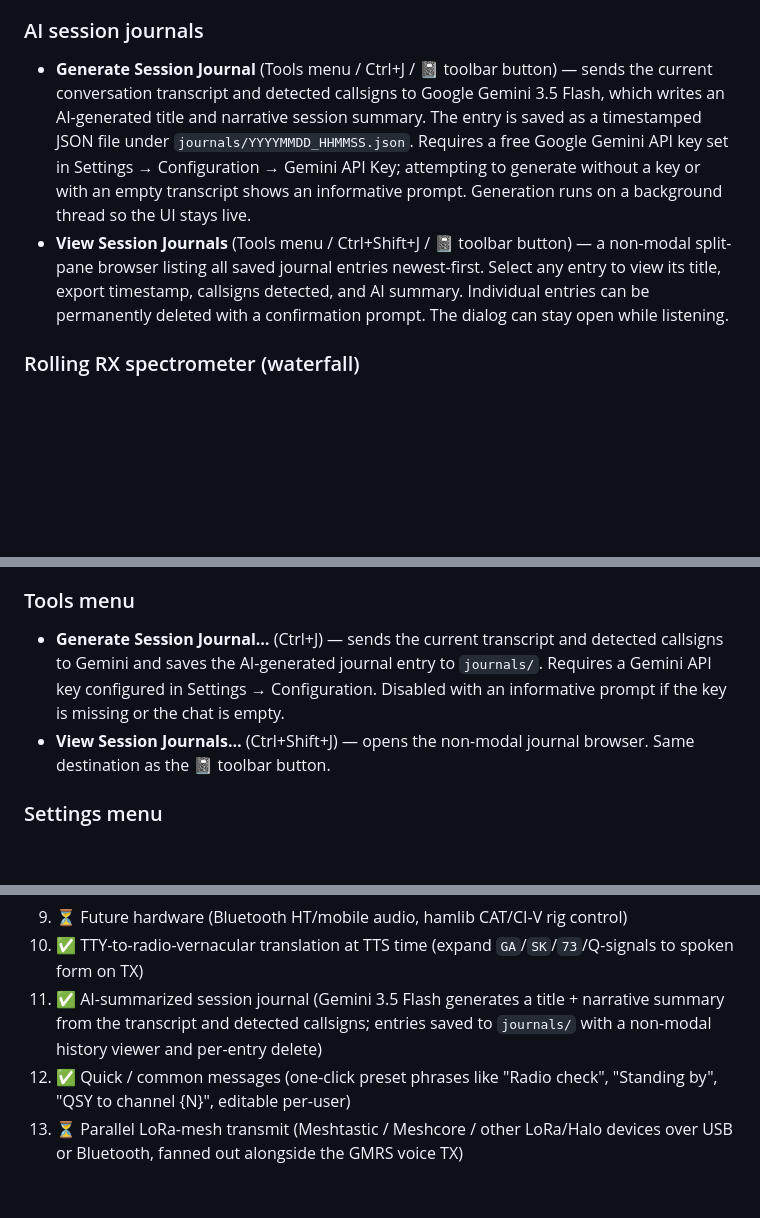
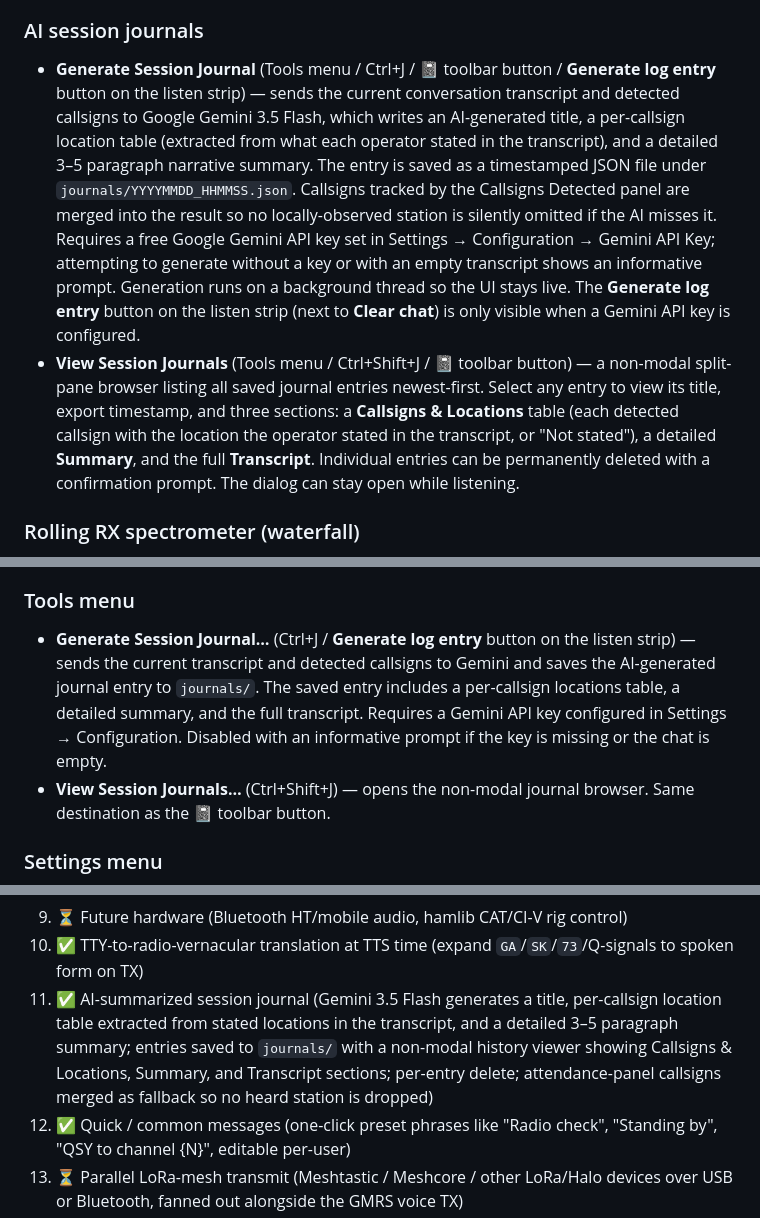
Before and after one commit to Xpiatio/GMRS-TTY, a Markdown page: README.md, 3 parts joined by grey strips. Rendered like a GitHub page; blank space fills up the shorter version.

Commit message:
docs: update README for enriched journal entry format
Document the new per-callsign Locations table, detailed 3-5 paragraph
summary, and full Transcript sections in the journal detail view. Add
the Generate log entry listen-strip button to all relevant sections
(feature intro, chat-surface description, Tools menu, roadmap).

Co-Authored-By: Claude Sonnet 4.6 <noreply@anthropic.com>

```diff
--- a/README.md
+++ b/README.md
@@ -20,8 +20,8 @@ Cross-platform desktop app built with **Python + PySide6**, fully offline, with
 - Drops short blips (<400 ms) and common Whisper hallucinations on silence.
 
 ### AI session journals
-- **Generate Session Journal** (Tools menu / Ctrl+J / 📓 toolbar button) — sends the current conversation transcript and detected callsigns to Google Gemini 3.5 Flash, which writes an AI-generated title and narrative session summary. The entry is saved as a timestamped JSON file under `journals/YYYYMMDD_HHMMSS.json`. Requires a free Google Gemini API key set in Settings → Configuration → Gemini API Key; attempting to generate without a key or with an empty transcript shows an informative prompt. Generation runs on a background thread so the UI stays live.
-- **View Session Journals** (Tools menu / Ctrl+Shift+J / 📓 toolbar button) — a non-modal split-pane browser listing all saved journal entries newest-first. Select any entry to view its title, export timestamp, callsigns detected, and AI summary. Individual entries can be permanently deleted with a confirmation prompt. The dialog can stay open while listening.
+- **Generate Session Journal** (Tools menu / Ctrl+J / 📓 toolbar button / **Generate log entry** button on the listen strip) — sends the current conversation transcript and detected callsigns to Google Gemini 3.5 Flash, which writes an AI-generated title, a per-callsign location table (extracted from what each operator stated in the transcript), and a detailed 3–5 paragraph narrative summary. The entry is saved as a timestamped JSON file under `journals/YYYYMMDD_HHMMSS.json`. Callsigns tracked by the Callsigns Detected panel are merged into the result so no locally-observed station is silently omitted if the AI misses it. Requires a free Google Gemini API key set in Settings → Configuration → Gemini API Key; attempting to generate without a key or with an empty transcript shows an informative prompt. Generation runs on a background thread so the UI stays live. The **Generate log entry** button on the listen strip (next to **Clear chat**) is only visible when a Gemini API key is configured.
+- **View Session Journals** (Tools menu / Ctrl+Shift+J / 📓 toolbar button) — a non-modal split-pane browser listing all saved journal entries newest-first. Select any entry to view its title, export timestamp, and three sections: a **Callsigns & Locations** table (each detected callsign with the location the operator stated in the transcript, or "Not stated"), a detailed **Summary**, and the full **Transcript**. Individual entries can be permanently deleted with a confirmation prompt. The dialog can stay open while listening.
 
 ### Rolling RX spectrometer (waterfall)
 - **Live audio waterfall** below the chat log gives the deaf/HoH operator a *visual* readout of incoming RX audio — squelch breaks, voice formants, carrier whistles, and neighbor-channel splatter become visible the moment they arrive on the channel, complementing the transcription pane. The widget runs the same audio stream that feeds VAD/STT, so there is no second capture pipeline to maintain.
@@ -260,7 +260,7 @@ The current layout (dock positions, sizes, tabs, floating state, window geometry
 
 ### Tools menu
 
-- **Generate Session Journal…** (Ctrl+J) — sends the current transcript and detected callsigns to Gemini and saves the AI-generated journal entry to `journals/`. Requires a Gemini API key configured in Settings → Configuration. Disabled with an informative prompt if the key is missing or the chat is empty.
+- **Generate Session Journal…** (Ctrl+J / **Generate log entry** button on the listen strip) — sends the current transcript and detected callsigns to Gemini and saves the AI-generated journal entry to `journals/`. The saved entry includes a per-callsign locations table, a detailed summary, and the full transcript. Requires a Gemini API key configured in Settings → Configuration. Disabled with an informative prompt if the key is missing or the chat is empty.
 - **View Session Journals…** (Ctrl+Shift+J) — opens the non-modal journal browser. Same destination as the 📓 toolbar button.
 
 ### Settings menu
@@ -367,7 +367,7 @@ Tracked in [implementation_plan.md](implementation_plan.md):
 8. ⏳ Multi-arch Docker image (`linux/amd64` + `linux/arm64`)
 9. ⏳ Future hardware (Bluetooth HT/mobile audio, hamlib CAT/CI-V rig control)
 10. ✅ TTY-to-radio-vernacular translation at TTS time (expand `GA`/`SK`/`73`/Q-signals to spoken form on TX)
-11. ✅ AI-summarized session journal (Gemini 3.5 Flash generates a title + narrative summary from the transcript and detected callsigns; entries saved to `journals/` with a non-modal history viewer and per-entry delete)
+11. ✅ AI-summarized session journal (Gemini 3.5 Flash generates a title, per-callsign location table extracted from stated locations in the transcript, and a detailed 3–5 paragraph summary; entries saved to `journals/` with a non-modal history viewer showing Callsigns & Locations, Summary, and Transcript sections; per-entry delete; attendance-panel callsigns merged as fallback so no heard station is dropped)
 12. ✅ Quick / common messages (one-click preset phrases like "Radio check", "Standing by", "QSY to channel {N}", editable per-user)
 13. ⏳ Parallel LoRa-mesh transmit (Meshtastic / Meshcore / other LoRa/Halo devices over USB or Bluetooth, fanned out alongside the GMRS voice TX)
 14. ✅ Rolling audio spectrometer (live RX waterfall — visual cue for signal activity, formants, squelch breaks, and band interference for the deaf/HoH operator)
```
Also changed, not shown: other parts of README.md (+1 -1 lines).
